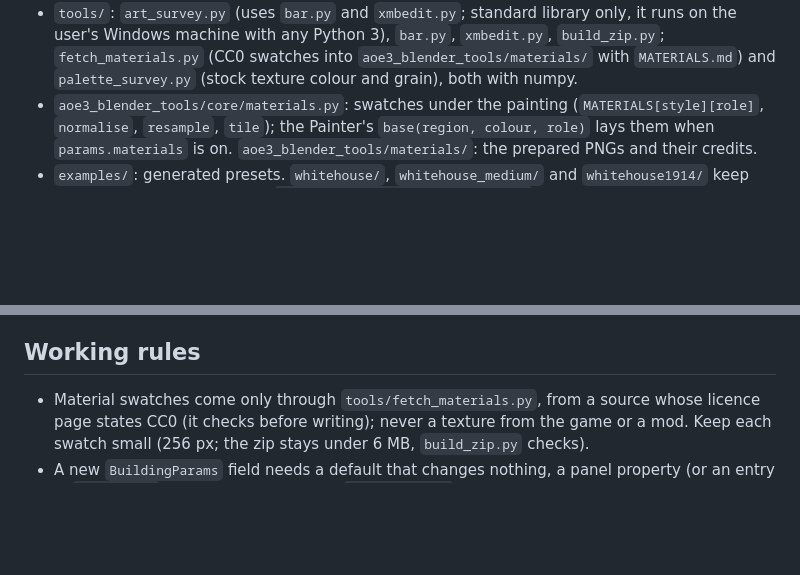
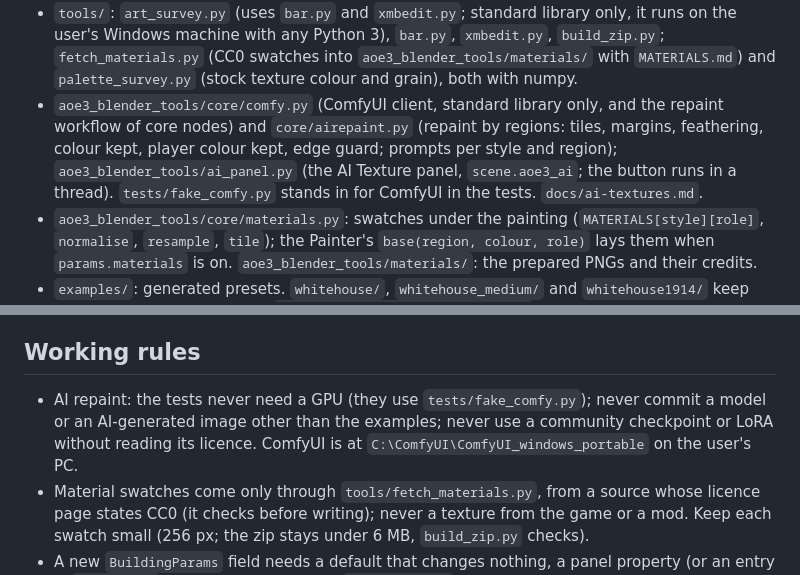
Before and after one commit to Gorgorito12/aoe3-blender-tools, a Markdown page: CLAUDE.md, 2 parts joined by grey strips. Rendered like a GitHub page; blank space fills up the shorter version.

```diff
--- a/CLAUDE.md
+++ b/CLAUDE.md
@@ -87,6 +87,11 @@ validators print emoji, and `-I` ignores PYTHONIOENCODING.
   user's Windows machine with any Python 3), `bar.py`, `xmbedit.py`, `build_zip.py`;
   `fetch_materials.py` (CC0 swatches into `aoe3_blender_tools/materials/` with `MATERIALS.md`)
   and `palette_survey.py` (stock texture colour and grain), both with numpy.
+- `aoe3_blender_tools/core/comfy.py` (ComfyUI client, standard library only, and the repaint
+  workflow of core nodes) and `core/airepaint.py` (repaint by regions: tiles, margins, feathering,
+  colour kept, player colour kept, edge guard; prompts per style and region);
+  `aoe3_blender_tools/ai_panel.py` (the AI Texture panel, `scene.aoe3_ai`; the button runs in a
+  thread). `tests/fake_comfy.py` stands in for ComfyUI in the tests. `docs/ai-textures.md`.
 - `aoe3_blender_tools/core/materials.py`: swatches under the painting (`MATERIALS[style][role]`,
   `normalise`, `resample`, `tile`); the Painter's `base(region, colour, role)` lays them when
   `params.materials` is on. `aoe3_blender_tools/materials/`: the prepared PNGs and their credits.
@@ -103,6 +108,10 @@ validators print emoji, and `-I` ignores PYTHONIOENCODING.
 
 ## Working rules
 
+- AI repaint: the tests never need a GPU (they use `tests/fake_comfy.py`); never commit a model
+  or an AI-generated image other than the examples; never use a community checkpoint or LoRA
+  without reading its licence. ComfyUI is at `C:\ComfyUI\ComfyUI_windows_portable` on the
+  user's PC.
 - Material swatches come only through `tools/fetch_materials.py`, from a source whose licence page
   states CC0 (it checks before writing); never a texture from the game or a mod. Keep each
   swatch small (256 px; the zip stays under 6 MB, `build_zip.py` checks).
```
Also changed, not shown: README.md (+7 -0 lines), docs/ai-textures.md (added, +91 -0 lines), docs/texture-plan.md (+2 -1 lines), examples/ai_before_after.jpg (added), 13 other files.
